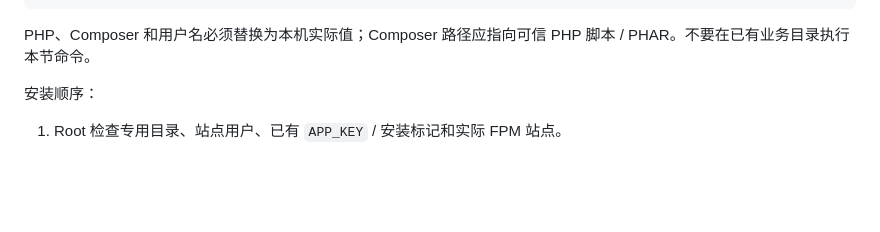
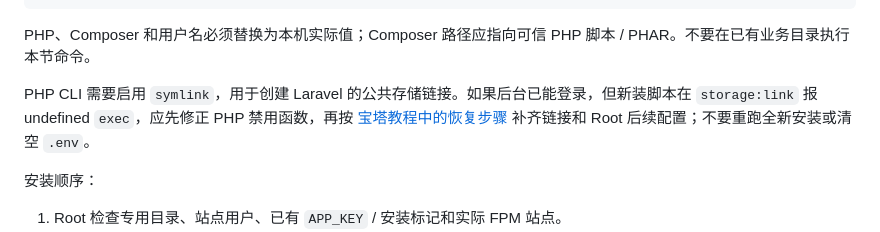
Before and after one commit to ksr-v/Xboard-Custom-Source, a Markdown page: docs/installation/bundled-native.zh-CN.md, the part around the change. GitHub-like rendering; blank space fills up the shorter version.

````diff
--- a/docs/installation/bundled-native.zh-CN.md
+++ b/docs/installation/bundled-native.zh-CN.md
@@ -48,6 +48,8 @@ bash init.sh --app-user www \
 ```
 
 PHP、Composer 和用户名必须替换为本机实际值；Composer 路径应指向可信 PHP 脚本 / PHAR。不要在已有业务目录执行本节命令。
+
+PHP CLI 需要启用 `symlink`，用于创建 Laravel 的公共存储链接。如果后台已能登录，但新装脚本在 `storage:link` 报 undefined `exec`，应先修正 PHP 禁用函数，再按 [宝塔教程中的恢复步骤](aapanel.zh-CN.md#常见问题) 补齐链接和 Root 后续配置；不要重跑全新安装或清空 `.env`。
 
 安装顺序：
 
````
Also changed, not shown: docs/installation/aapanel.zh-CN.md (+16 -1 lines), 1 other file.
